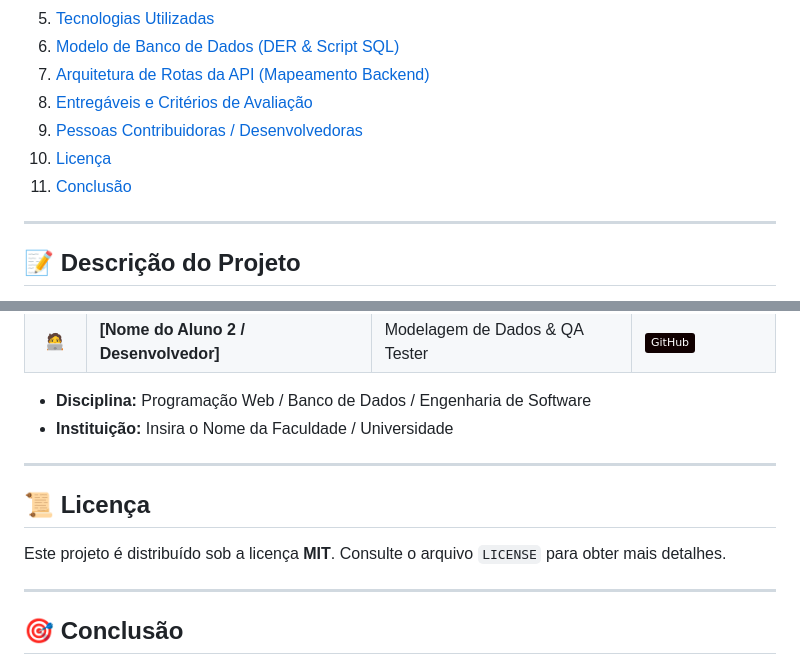
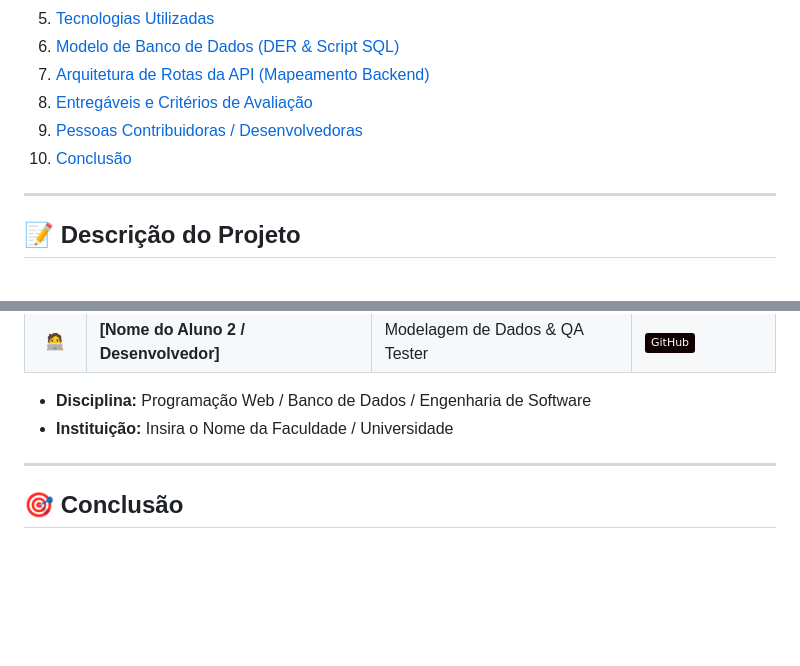
Before and after one commit to GabrielReisvn/almoxarifado-ex, a Markdown page: readme.md, 2 parts joined by grey strips. GitHub-like rendering; badges without logos; blank space fills up the shorter version.

Commit message:
Remove license section from README
Removed license section and related references from README.

```diff
--- a/readme.md
+++ b/readme.md
@@ -20,8 +19,7 @@
 7. [Arquitetura de Rotas da API (Mapeamento Backend)](#-arquitetura-de-rotas-da-api-mapeamento-backend)
 8. [Entregáveis e Critérios de Avaliação](#-entregáveis-e-critérios-de-avaliação)
 9. [Pessoas Contribuidoras / Desenvolvedoras](#-pessoas-contribuidoras--desenvolvedoras)
-10. [Licença](#-licença)
-11. [Conclusão](#-conclusão)
+10. [Conclusão](#-conclusão)
 
 ---
 
@@ -251,11 +249,6 @@ O projeto atende integralmente aos critérios solicitados para avaliação acad
 
 ---
 
-## 📜 Licença
-
-Este projeto é distribuído sob a licença **MIT**. Consulte o arquivo `LICENSE` para obter mais detalhes.
-
----
 
 ## 🎯 Conclusão
 
```
Also changed, not shown: other parts of readme.md (+0 -1 lines).
